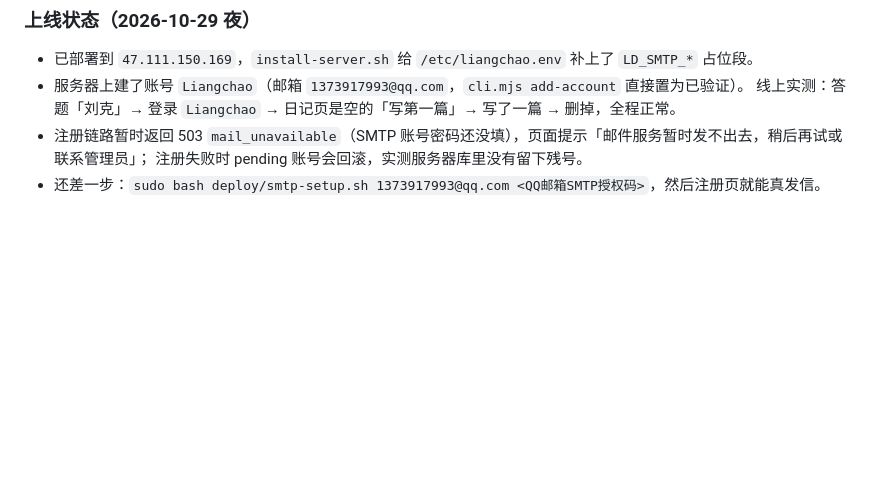
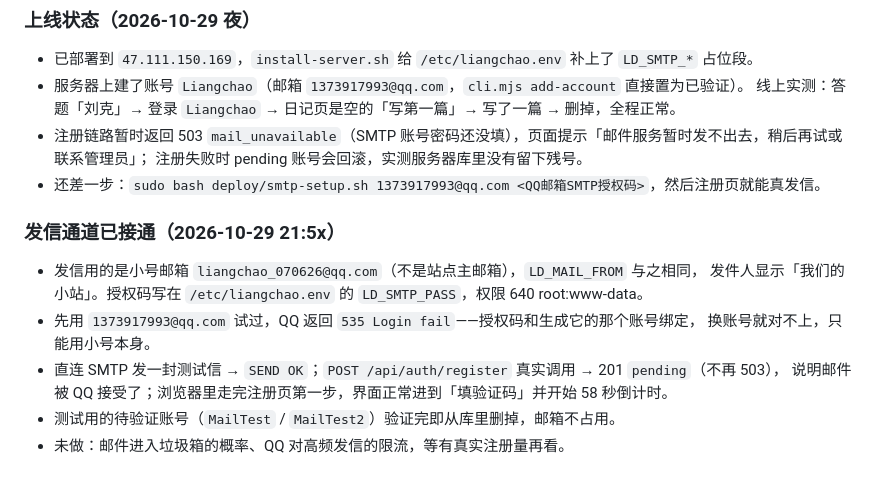
Before and after one commit to Liang-2007-window/LiangChao-s_lover, a Markdown page: docs/dynamic-plan.md, the part around the change. Drawn GitHub-style; blank space fills up the shorter version.

```diff
--- a/docs/dynamic-plan.md
+++ b/docs/dynamic-plan.md
@@ -289,3 +289,14 @@ login_fails(lkey PRIMARY KEY, n, last, until)                 -- 服务端锁定
 - 注册链路暂时返回 503 `mail_unavailable`（SMTP 账号密码还没填），页面提示「邮件服务暂时发不出去，稍后再试或联系管理员」；
   注册失败时 pending 账号会回滚，实测服务器库里没有留下残号。
 - 还差一步：`sudo bash deploy/smtp-setup.sh 1373917993@qq.com <QQ邮箱SMTP授权码>`，然后注册页就能真发信。
+
+### 发信通道已接通（2026-10-29 21:5x）
+
+- 发信用的是小号邮箱 `liangchao_070626@qq.com`（不是站点主邮箱），`LD_MAIL_FROM` 与之相同，
+  发件人显示「我们的小站」。授权码写在 `/etc/liangchao.env` 的 `LD_SMTP_PASS`，权限 640 root:www-data。
+- 先用 `1373917993@qq.com` 试过，QQ 返回 `535 Login fail`——授权码和生成它的那个账号绑定，
+  换账号就对不上，只能用小号本身。
+- 直连 SMTP 发一封测试信 → `SEND OK`；`POST /api/auth/register` 真实调用 → 201 `pending`（不再 503），
+  说明邮件被 QQ 接受了；浏览器里走完注册页第一步，界面正常进到「填验证码」并开始 58 秒倒计时。
+- 测试用的待验证账号（`MailTest` / `MailTest2`）验证完即从库里删掉，邮箱不占用。
+- 未做：邮件进入垃圾箱的概率、QQ 对高频发信的限流，等有真实注册量再看。
```
Also changed, not shown: README.md (+3 -0 lines).
